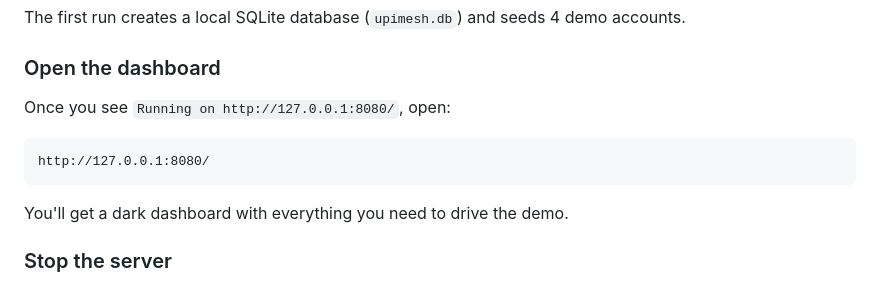
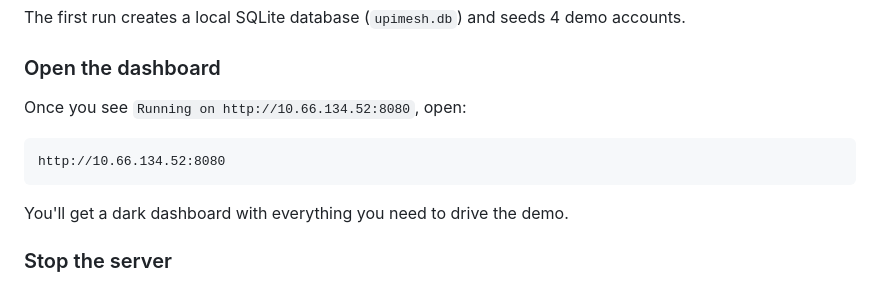
Before and after one commit to T786-eng/UPI_Without_Internet-main, a Markdown page: README.md, the part around the change. Rendered like a GitHub page.

````diff
--- a/README.md
+++ b/README.md
@@ -50,10 +50,10 @@ The first run creates a local SQLite database (`upimesh.db`) and seeds 4 demo ac
 
 ### Open the dashboard
 
-Once you see `Running on http://127.0.0.1:8080/`, open:
+Once you see `Running on http://10.66.134.52:8080`, open:
 
 ```
-http://127.0.0.1:8080/
+http://10.66.134.52:8080
 ```
 
 You'll get a dark dashboard with everything you need to drive the demo.
````
